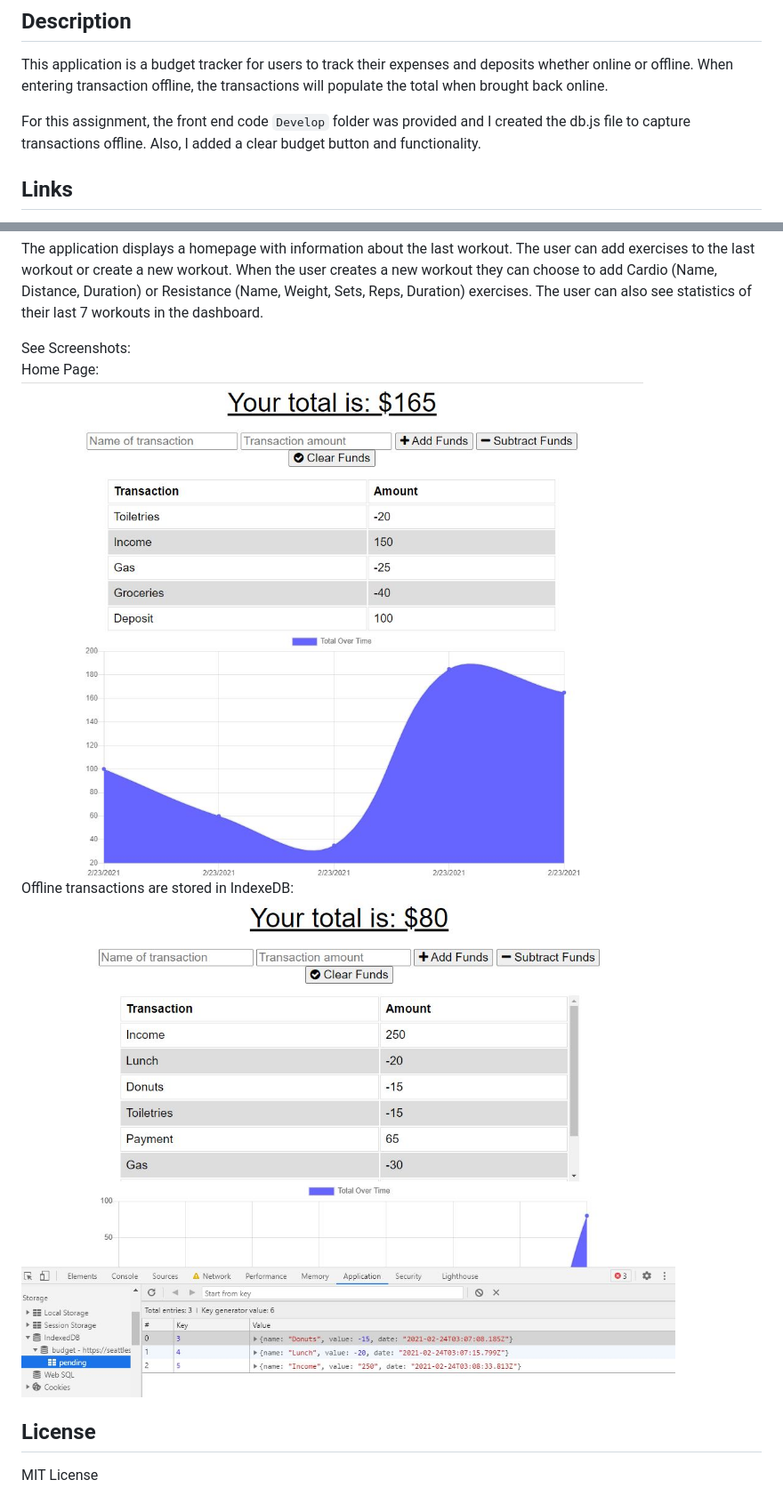
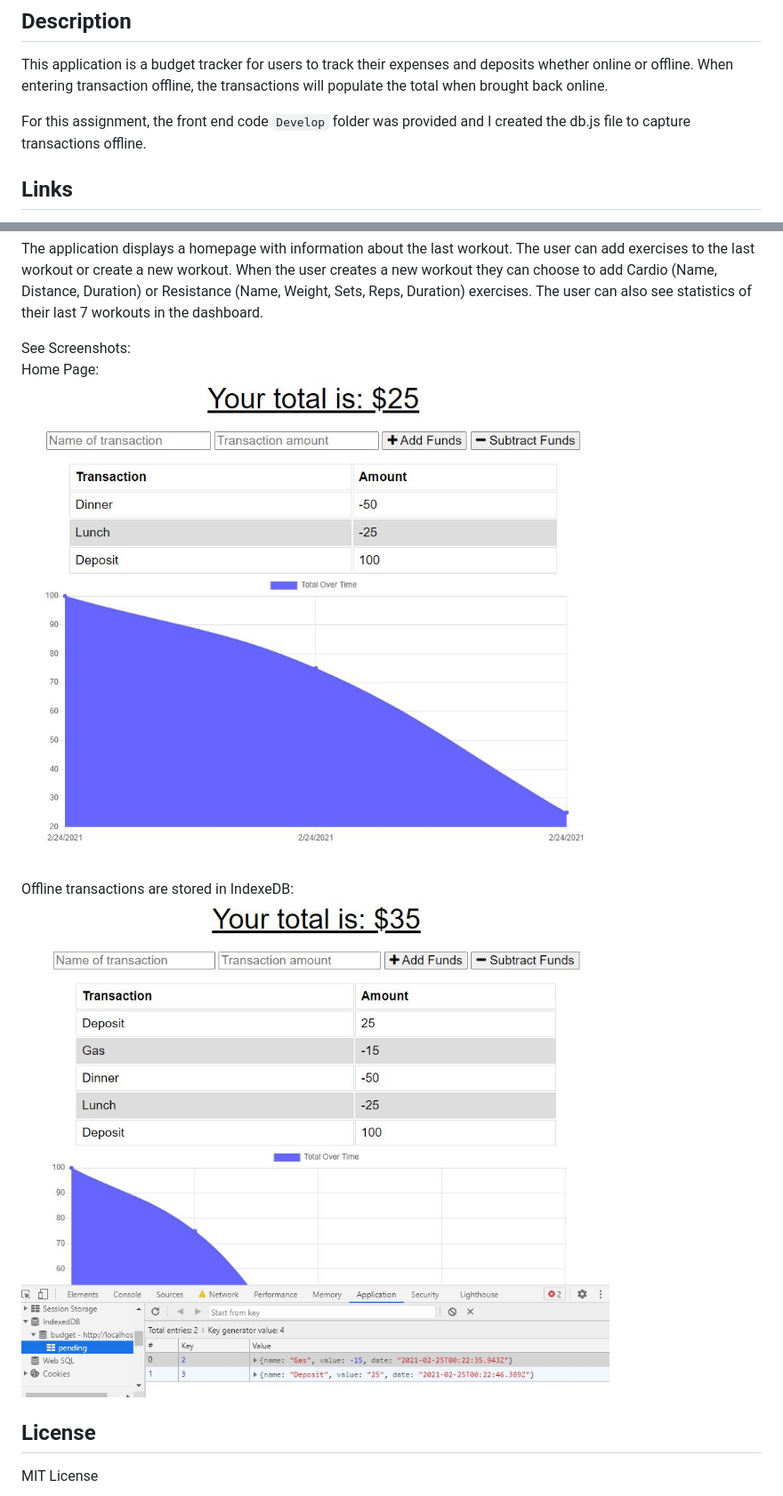
Before and after one commit to SeattleSal/budget-tracker, a Markdown page: README.md, 2 parts joined by grey strips. Shown: that part at 89% size. Drawn GitHub-style; pictures changed too: assets/home.JPG, assets/offline.JPG.

Commit message:
removed clear budget button and api

```diff
--- a/README.md
+++ b/README.md
@@ -14,7 +14,7 @@
 ## Description
 This application is a budget tracker for users to track their expenses and deposits whether online or offline. When entering transaction offline, the transactions will populate the total when brought back online.
 
-For this assignment, the front end code `Develop` folder was provided and I created the db.js file to capture transactions offline. Also, I added a clear budget button and functionality.
+For this assignment, the front end code `Develop` folder was provided and I created the db.js file to capture transactions offline.
 
 ## Links
 * Live Website: https://seattlesal-budget-tracker.herokuapp.com/
```
Also changed, not shown: 3 other files.
